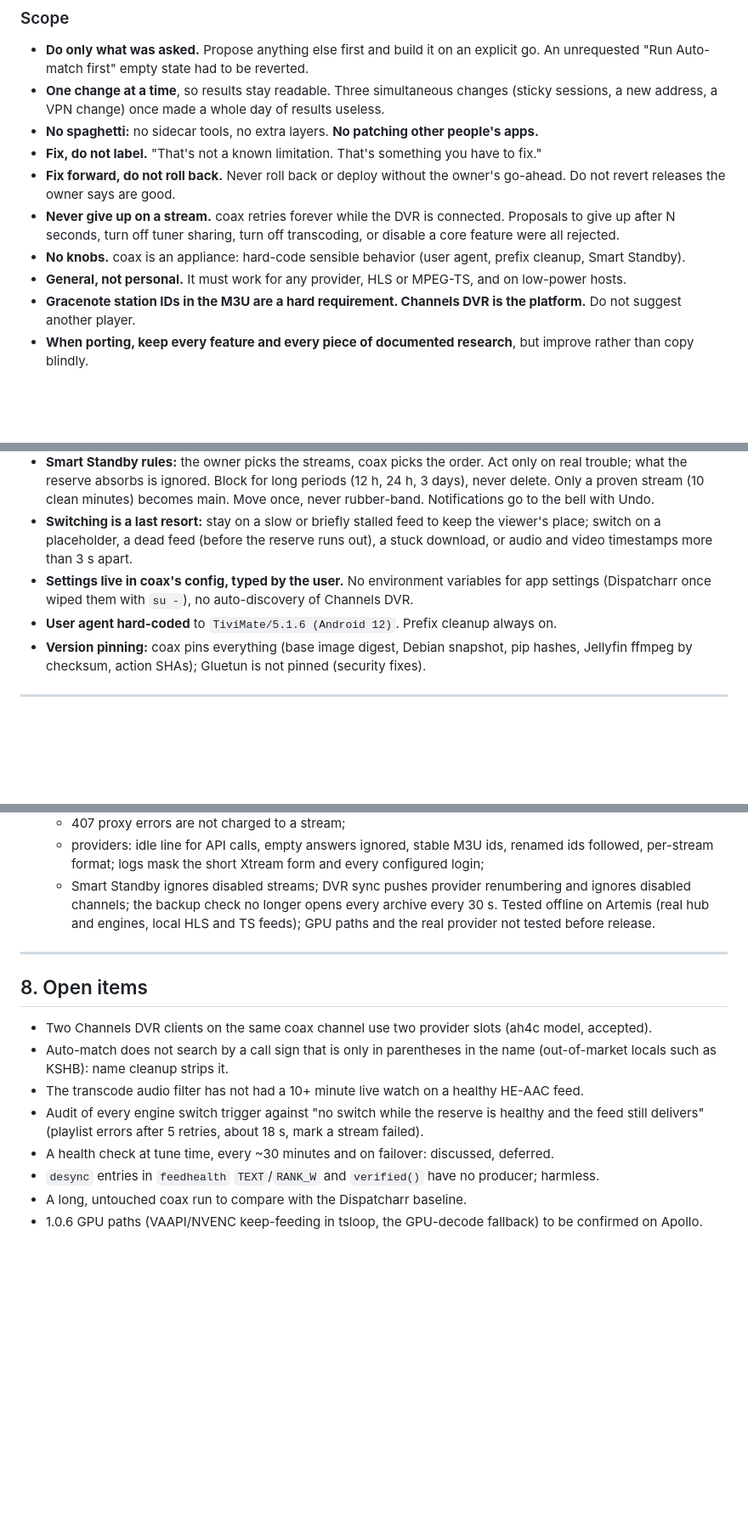
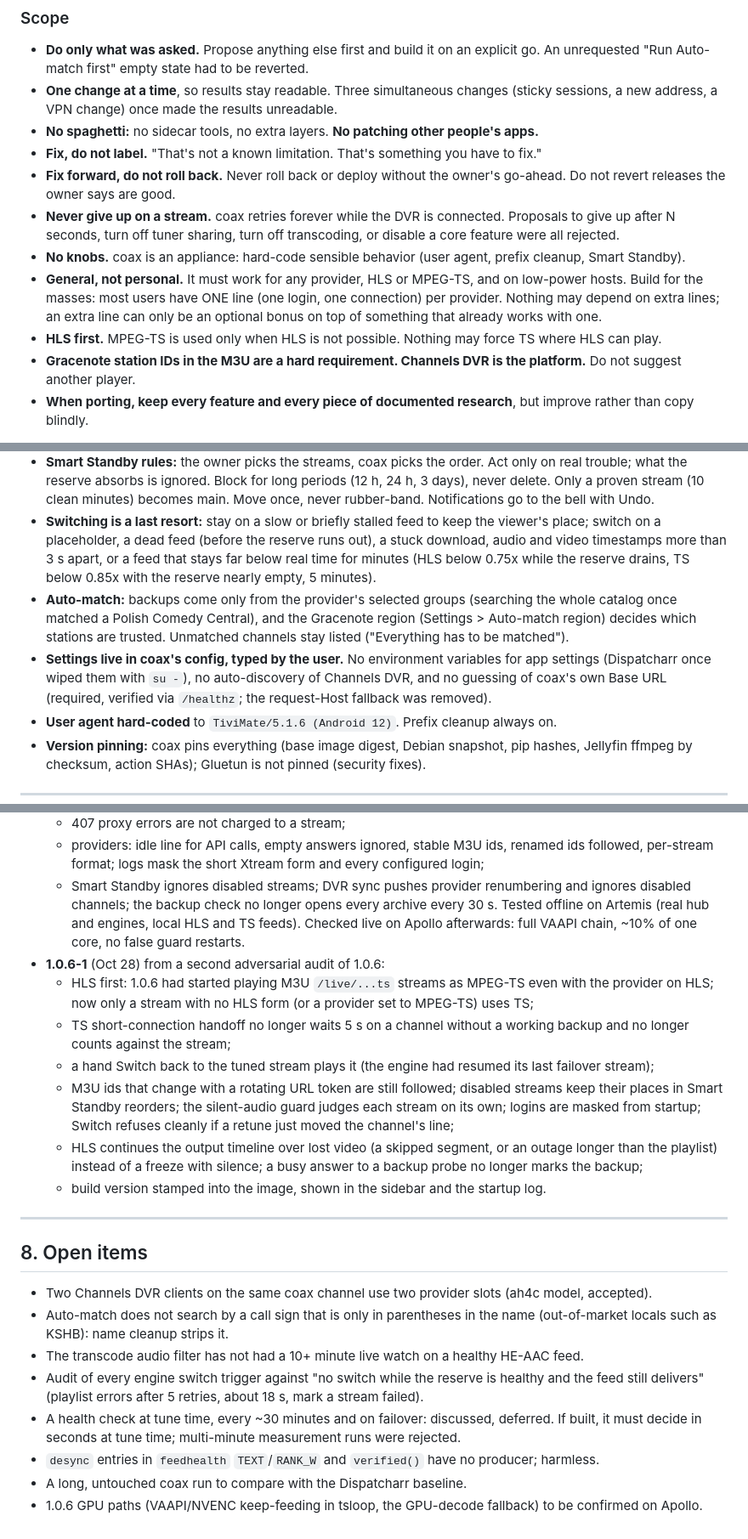
Before and after one commit to mackid1993/coax, a Markdown page: CLAUDE.md, 3 parts joined by grey strips. Shown at 85% size. Rendered like a GitHub page; blank space fills up the shorter version.

```diff
--- a/CLAUDE.md
+++ b/CLAUDE.md
@@ -36,7 +36,7 @@ usually after a mistake.
 - **Do only what was asked.** Propose anything else first and build it on an explicit go. An unrequested
   "Run Auto-match first" empty state had to be reverted.
 - **One change at a time**, so results stay readable. Three simultaneous changes (sticky sessions, a new
-  address, a VPN change) once made a whole day of results useless.
+  address, a VPN change) once made the results unreadable.
 - **No spaghetti:** no sidecar tools, no extra layers. **No patching other people's apps.**
 - **Fix, do not label.** "That's not a known limitation. That's something you have to fix."
 - **Fix forward, do not roll back.** Never roll back or deploy without the owner's go-ahead. Do not revert
@@ -44,7 +44,10 @@ usually after a mistake.
 - **Never give up on a stream.** coax retries forever while the DVR is connected. Proposals to give up after N
   seconds, turn off tuner sharing, turn off transcoding, or disable a core feature were all rejected.
 - **No knobs.** coax is an appliance: hard-code sensible behavior (user agent, prefix cleanup, Smart Standby).
-- **General, not personal.** It must work for any provider, HLS or MPEG-TS, and on low-power hosts.
+- **General, not personal.** It must work for any provider, HLS or MPEG-TS, and on low-power hosts. Build for
+  the masses: most users have ONE line (one login, one connection) per provider. Nothing may depend on extra
+  lines; an extra line can only be an optional bonus on top of something that already works with one.
+- **HLS first.** MPEG-TS is used only when HLS is not possible. Nothing may force TS where HLS can play.
 - **Gracenote station IDs in the M3U are a hard requirement. Channels DVR is the platform.** Do not suggest
   another player.
 - **When porting, keep every feature and every piece of documented research**, but improve rather than copy
@@ -199,10 +210,15 @@ Each was decided after real evidence. Reopen only with new evidence and the owne
   the reserve absorbs is ignored. Block for long periods (12 h, 24 h, 3 days), never delete. Only a proven
   stream (10 clean minutes) becomes main. Move once, never rubber-band. Notifications go to the bell with Undo.
 - **Switching is a last resort:** stay on a slow or briefly stalled feed to keep the viewer's place; switch on a
-  placeholder, a dead feed (before the reserve runs out), a stuck download, or audio and video timestamps more
-  than 3 s apart.
+  placeholder, a dead feed (before the reserve runs out), a stuck download, audio and video timestamps more
+  than 3 s apart, or a feed that stays far below real time for minutes (HLS below 0.75x while the reserve
+  drains, TS below 0.85x with the reserve nearly empty, 5 minutes).
+- **Auto-match:** backups come only from the provider's selected groups (searching the whole catalog once
+  matched a Polish Comedy Central), and the Gracenote region (Settings > Auto-match region) decides which
+  stations are trusted. Unmatched channels stay listed ("Everything has to be matched").
 - **Settings live in coax's config, typed by the user.** No environment variables for app settings (Dispatcharr
-  once wiped them with `su -`), no auto-discovery of Channels DVR.
+  once wiped them with `su -`), no auto-discovery of Channels DVR, and no guessing of coax's own Base URL
+  (required, verified via `/healthz`; the request-Host fallback was removed).
 - **User agent hard-coded** to `TiviMate/5.1.6 (Android 12)`. Prefix cleanup always on.
 - **Version pinning:** coax pins everything (base image digest, Debian snapshot, pip hashes, Jellyfin ffmpeg by
   checksum, action SHAs); Gluetun is not pinned (security fixes).
@@ -365,8 +381,20 @@ Each was decided after real evidence. Reopen only with new evidence and the owne
     format; logs mask the short Xtream form and every configured login;
   - Smart Standby ignores disabled streams; DVR sync pushes provider renumbering and ignores disabled
     channels; the backup check no longer opens every archive every 30 s.
-  Tested offline on Artemis (real hub and engines, local HLS and TS feeds); GPU paths and the real provider
-  not tested before release.
+  Tested offline on Artemis (real hub and engines, local HLS and TS feeds). Checked live on Apollo afterwards:
+  full VAAPI chain, ~10% of one core, no false guard restarts.
+- **1.0.6-1** (Oct 28) from a second adversarial audit of 1.0.6:
+  - HLS first: 1.0.6 had started playing M3U `/live/...ts` streams as MPEG-TS even with the provider on HLS;
+    now only a stream with no HLS form (or a provider set to MPEG-TS) uses TS;
+  - TS short-connection handoff no longer waits 5 s on a channel without a working backup and no longer
+    counts against the stream;
+  - a hand Switch back to the tuned stream plays it (the engine had resumed its last failover stream);
+  - M3U ids that change with a rotating URL token are still followed; disabled streams keep their places in
+    Smart Standby reorders; the silent-audio guard judges each stream on its own; logins are masked from
+    startup; Switch refuses cleanly if a retune just moved the channel's line;
+  - HLS continues the output timeline over lost video (a skipped segment, or an outage longer than the
+    playlist) instead of a freeze with silence; a busy answer to a backup probe no longer marks the backup;
+  - build version stamped into the image, shown in the sidebar and the startup log.
 
 ---
 
@@ -378,7 +406,8 @@ Each was decided after real evidence. Reopen only with new evidence and the owne
 - The transcode audio filter has not had a 10+ minute live watch on a healthy HE-AAC feed.
 - Audit of every engine switch trigger against "no switch while the reserve is healthy and the feed still
   delivers" (playlist errors after 5 retries, about 18 s, mark a stream failed).
-- A health check at tune time, every ~30 minutes and on failover: discussed, deferred.
+- A health check at tune time, every ~30 minutes and on failover: discussed, deferred. If built, it must decide
+  in seconds at tune time; multi-minute measurement runs were rejected.
 - `desync` entries in `feedhealth` `TEXT`/`RANK_W` and `verified()` have no producer; harmless.
 - A long, untouched coax run to compare with the Dispatcharr baseline.
 - 1.0.6 GPU paths (VAAPI/NVENC keep-feeding in tsloop, the GPU-decode fallback) to be confirmed on Apollo.
```
Also changed, not shown: other parts of CLAUDE.md (+11 -3 lines), AGENTS.md (+21 -4 lines), README.md (+2 -0 lines).
